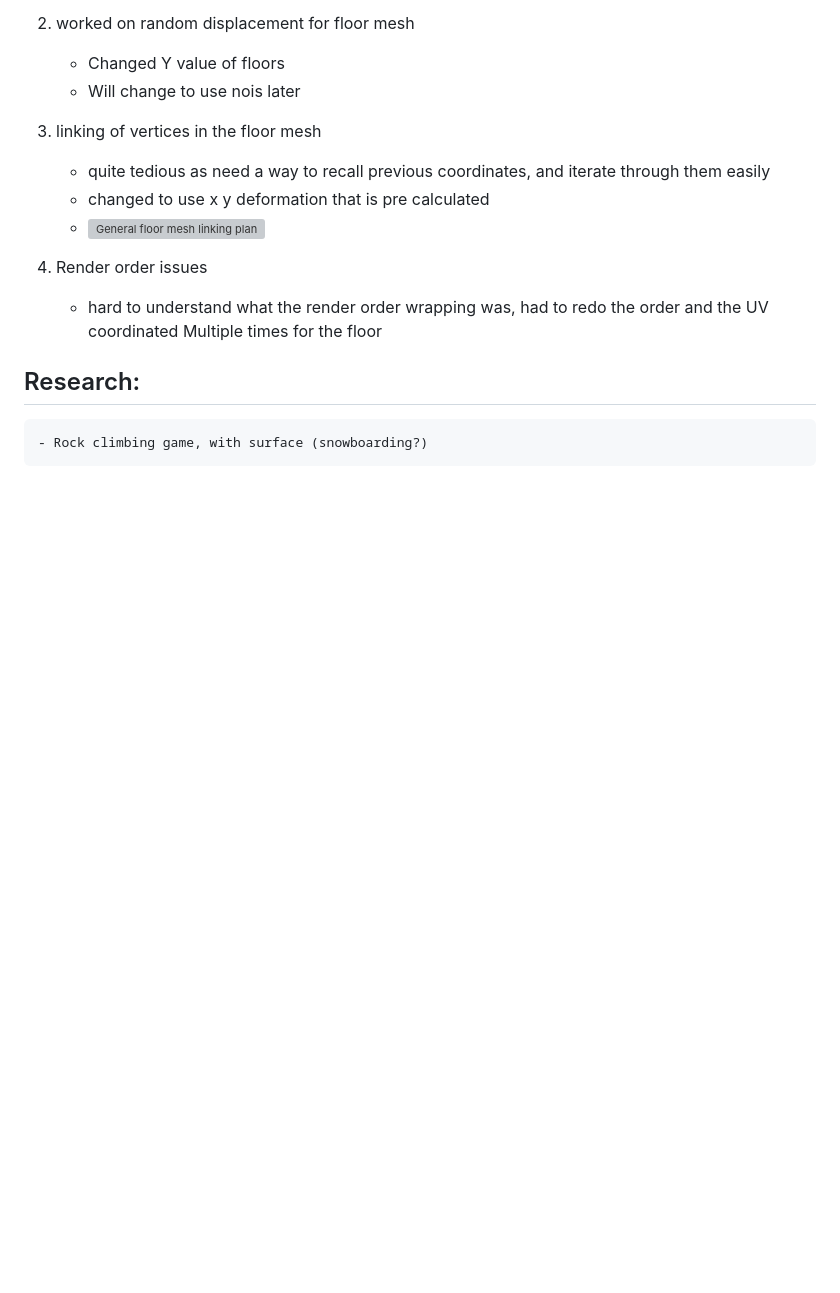
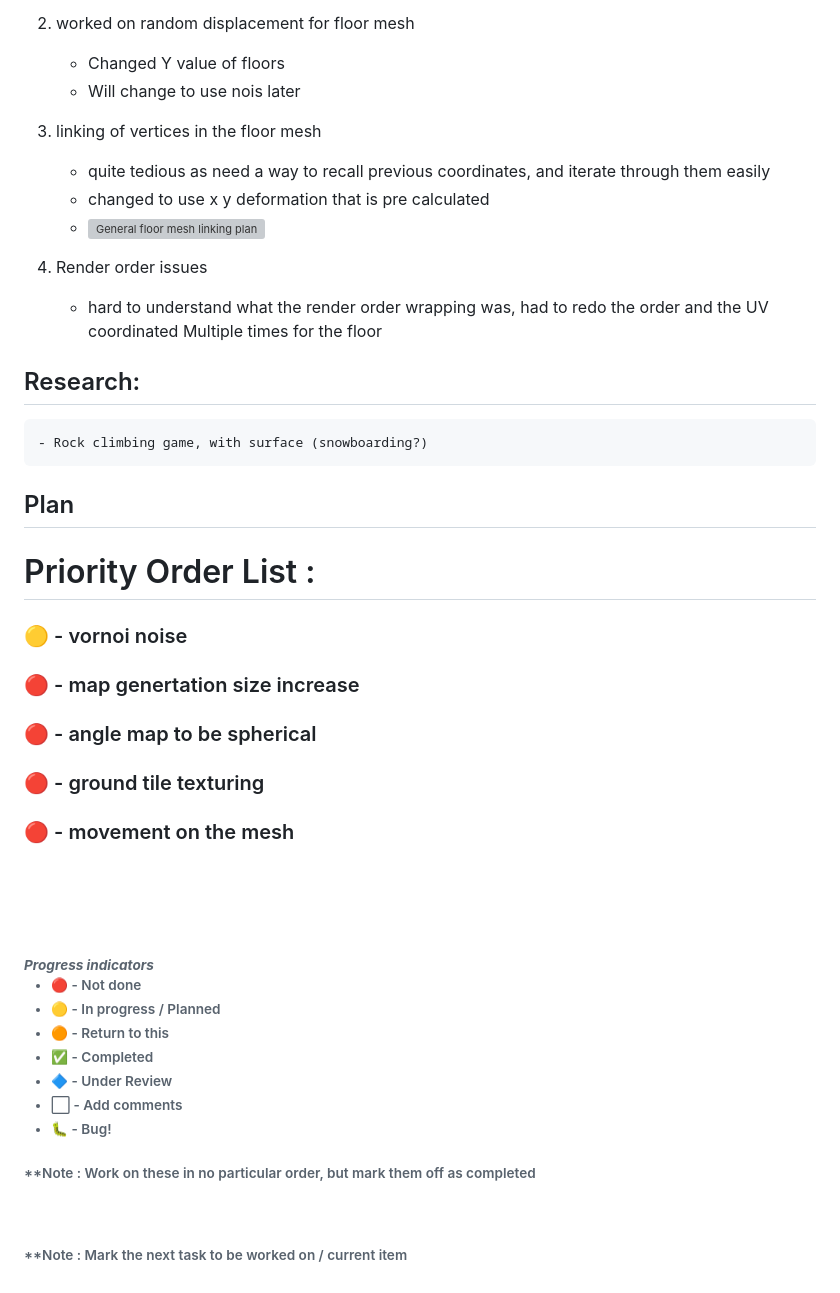
Before and after one commit to Splashdamage115/project-crescent-rise, a Markdown page: README.md, the part around the change. Rendered like a GitHub page; blank space fills up the shorter version; grey boxes are pictures that could not be loaded.

Commit message:
updated plan

```diff
--- a/README.md
+++ b/README.md
@@ -69,3 +69,32 @@
 
 ## Research:
     - Rock climbing game, with surface (snowboarding?)
+
+## Plan
+
+# Priority Order List :
+
+### 🟡 - vornoi noise
+### 🔴 - map genertation size increase
+### 🔴 - angle map to be spherical
+### 🔴 - ground tile texturing
+### 🔴 - movement on the mesh
+
+<br><br><br>
+  </em></p>
+    <h6><em>**Progress indicators**</em>
+     <ul>
+       <li>🔴 - Not done</li>
+       <li>🟡 - In progress / Planned</li>
+       <li>🟠 - Return to this</li>
+       <li>✅ - Completed</li>
+       <li>🔷 - Under Review</li>
+       <li>⬜ - Add comments</li>
+       <li>🐛 - Bug!</li>
+     </ul>
+    </h6>
+  </em>
+  <em>
+  <h6>**Note : Work on these in no particular order, but mark them off as completed</h6><br>
+  <h6>**Note : Mark the next task to be worked on / current item</h6>
+  </em>
```
